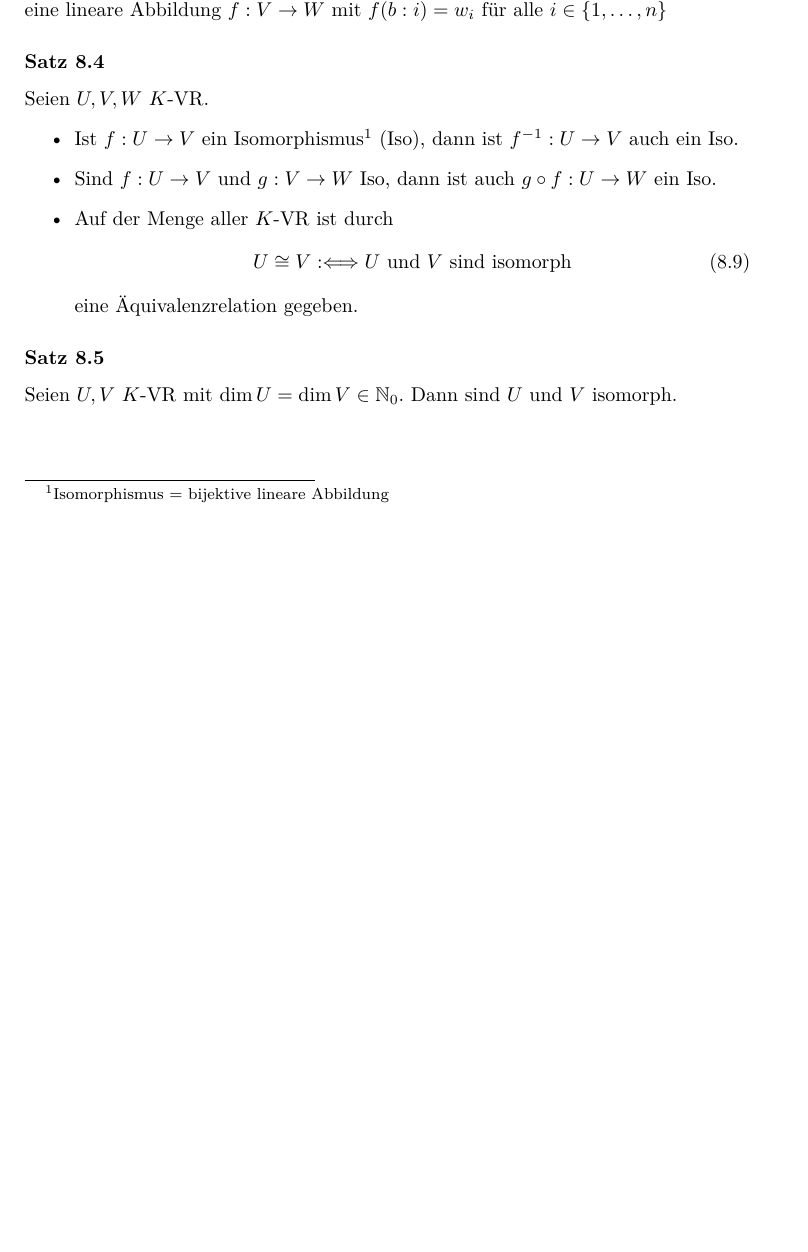
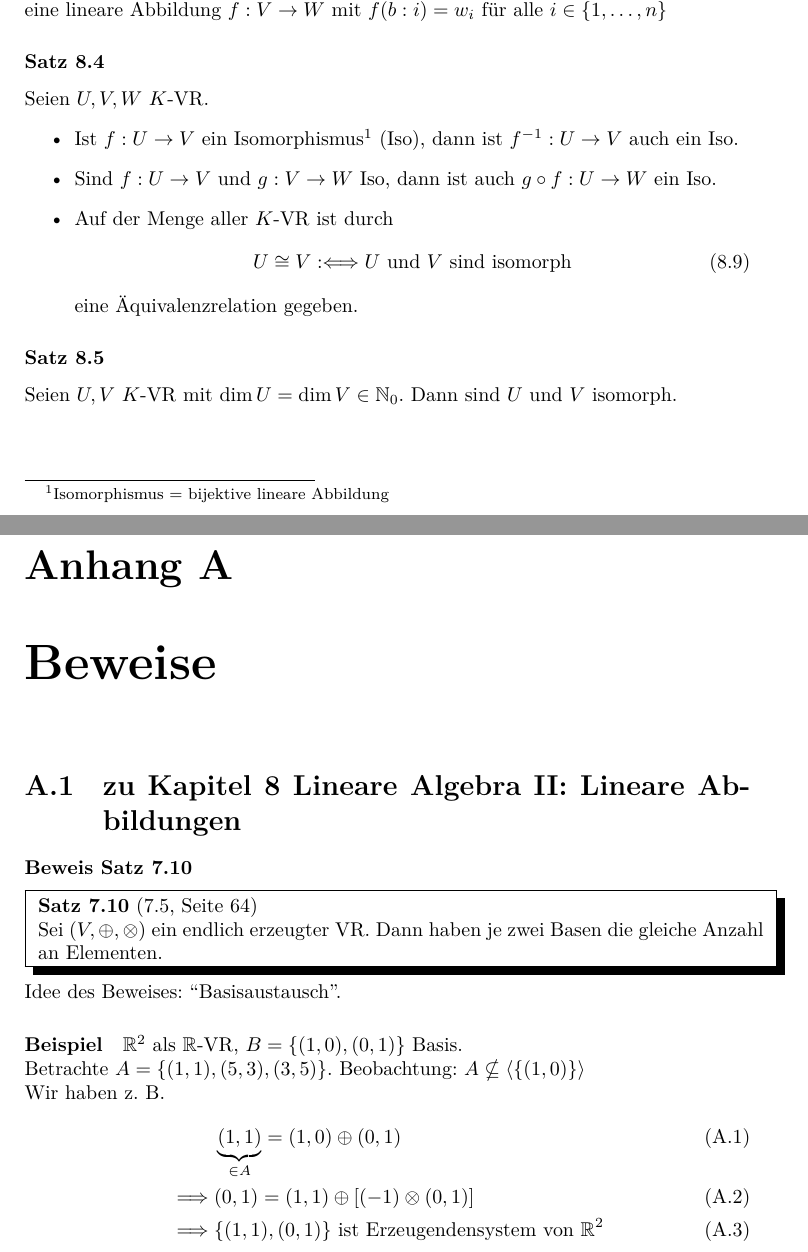
Before and after one commit to apfelsinecode/MatheI, a LaTeX book (matheI.tex): part of page 66 of 72 before the commit and two parts of pages 66 and 67 of 75 after it, the two joined at a grey line, cut so that both start at the same text, the shorter picture padded with empty space. The pictures show the PDF file matheI.pdf that the author committed with the source.

Commit message:
Beweis von Satz 7.10
Jede Basis hat die gleiche Anzahl an Elementen.

```diff
--- a/matheI.tex
+++ b/matheI.tex
@@ -1980,7 +1984,7 @@
 
 
 
-	\iffalse
+	%\iffalse
 	\appendix
 
 	\chapter{Beweise}
@@ -1998,5 +2006,31 @@
 				\end{minipage}
 			}
 			%TODO Beweis aufschreiben
-
-	\fi
+		\fi
+
+		\section{zu Kapitel 8 Lineare Algebra II: Lineare Abbildungen}
+
+			\subsubsection{Beweis Satz 7.10}\label{Beweis7.10}
+
+			\shadowbox{
+				\begin{minipage}[h]{\linewidth}
+					\textbf{Satz 7.10} (\ref{Satz7.10}, Seite \pageref{Satz7.10})\\
+					Sei $(V,\circleplus,\circlecdot)$ ein endlich erzeugter VR. Dann haben je zwei Basen die gleiche Anzahl an Elementen.
+				\end{minipage}
+			}
+			Idee des Beweises: ``Basisaustausch''.
+			\paragraph{Beispiel}
+				$\mathbb{R}^2$ als $\mathbb{R}$-VR, $B = \{(1,0),(0,1)\}$ Basis.\\
+				Betrachte $A = \{(1,1),(5,3),(3,5)\}$. Beobachtung: $A \nsubseteq \langle \{(1,0) \} \rangle$\\
+				Wir haben z.~B.
+				\begin{align}
+					&\underbrace{(1,1)}_{\in A} = (1,0) \circleplus (0,1)\\
+					\implies& (0,1) = (1,1) \circleplus [(-1) \circlecdot (0,1)]\\
+					\implies& \{(1,1),(0,1)\} \text{ ist Erzeugendensystem von } \mathbb{R}^2
+				\end{align}
+				Nächster Schritt: Es gilt
+				\begin{align}
+					&(5,3) = (5 \circlecdot (1,1)) \circleplus ((-2) \circlecdot (0,1)) \implies (0,1) \in \langle \{(5,3),(1,1)\} \rangle\\
+					\implies & \{(5,3),(1,1)\} \text{ ist Erzeugendensystem von } \mathbb{R}^2\\
+					\implies & (3,5) \in \langle \{ (5,3), (1,1) \} \implies A \text{ ist linear abhängig}
+				\end{align}
@@ -2002,0 +2057,9 @@
+			\end{align}
+			$\implies$ Jede Linearkombination $a_1 =  \lincombine{s}{b}{1}{n+1}, s_i \in K$ erfüllt $s_1 \neq 0$
+			\begin{align}
+				&\implies b_1 = s_1^{-1} \cdot a_1 - s_1^{-1} \cdot [\lincombine{s}{b}{2}{n+1}]
+				&\implies \{a_1, b_2, \dots, b_{n+1}\} \text{ ist Erzeugendensystem von } V
+			\end{align}
+			Falls $\underbrace{\{a_2, \dots, a_{n+1}\}}_{n+1\text{ Vektoren}} \subseteq \langle \underbrace{\{\cancel{a_1}, b_3, \dots b_{n+1}\}}_{\cancelto{n-1}{n} \text{ Vektoren}}$, dann sind $a_2, \dots a_{n+2}$ linear abhängig. \lightning\\
+			Ähnlich wie oben: o.~E.
+			\begin{align}
```
Also changed, not shown: matheI.pdf, matheI.tex (41 more changed lines).
